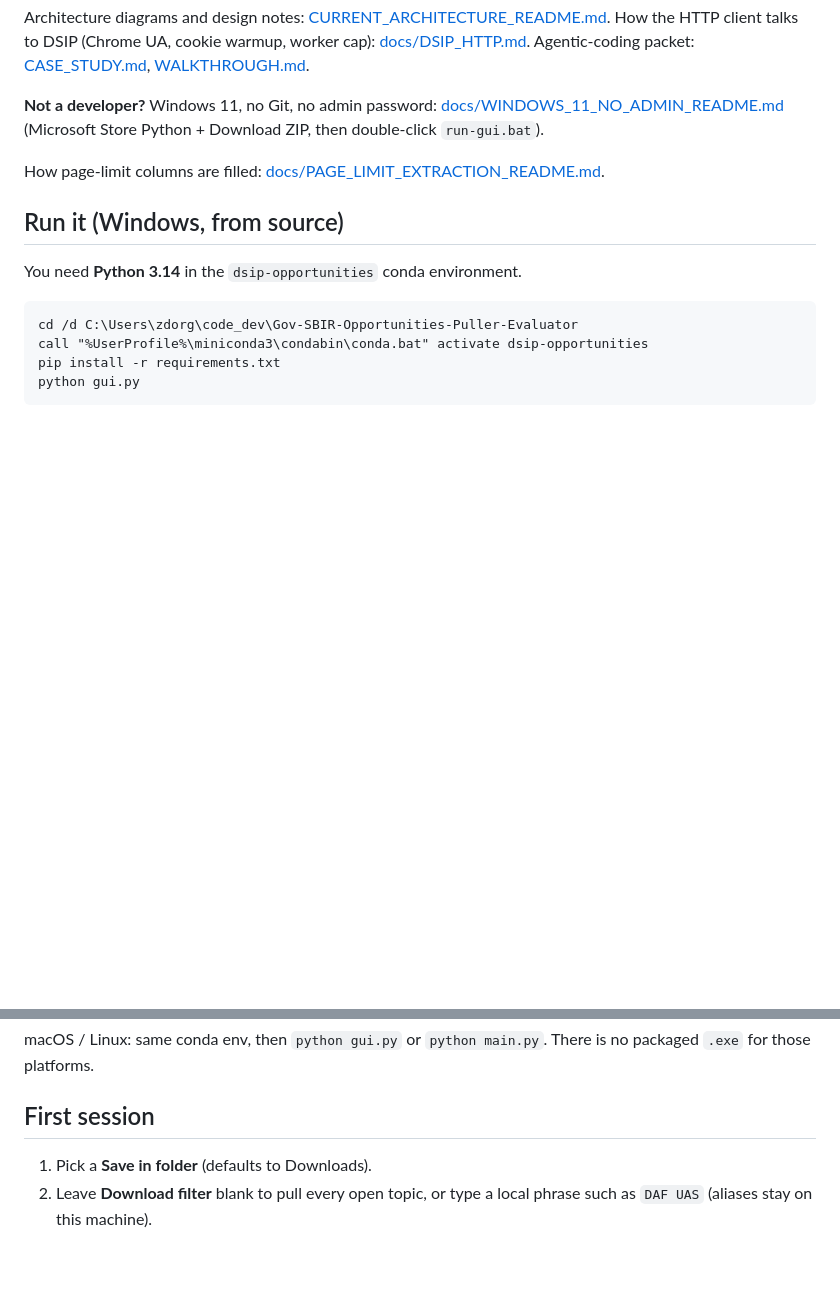
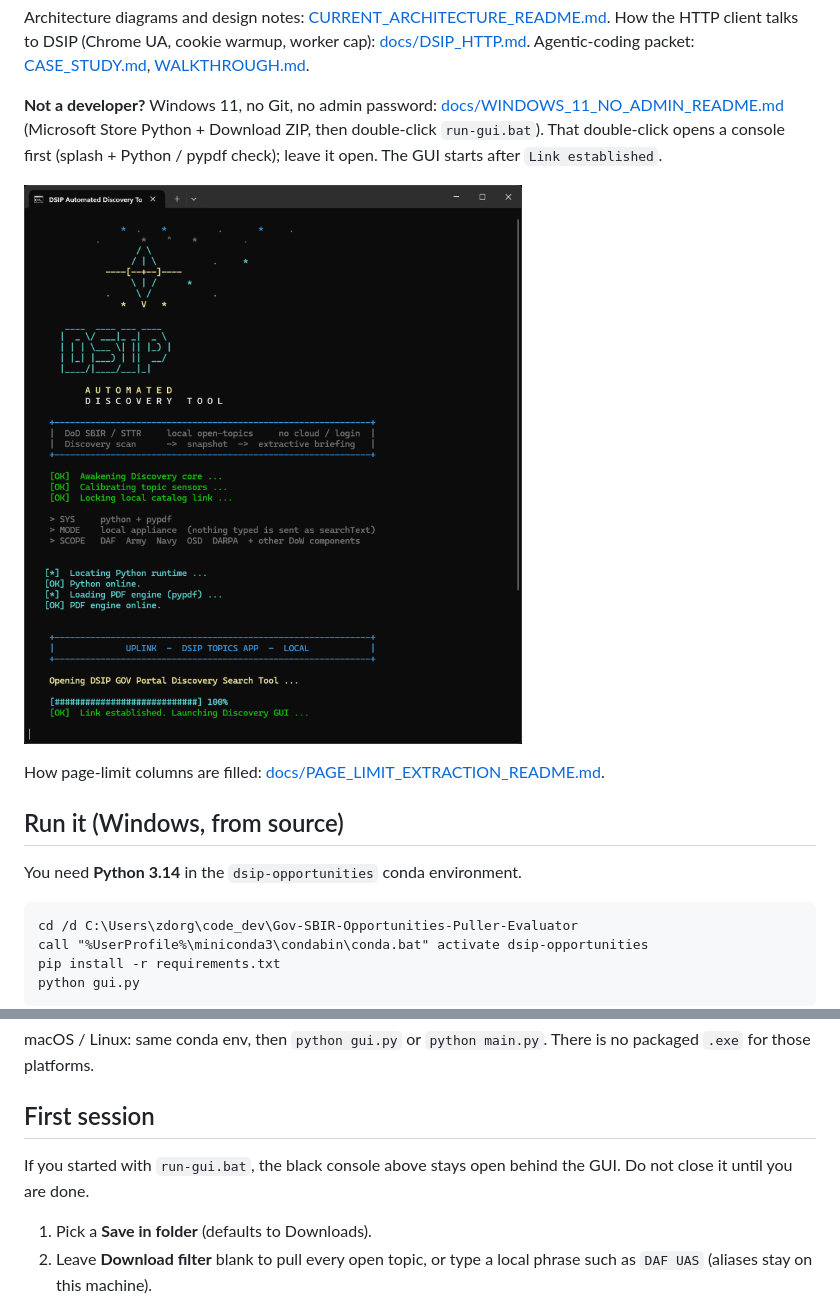
Before and after one commit to gzdor/Gov-SBIR-Opportunities-Puller-Evaluator, a Markdown page: README.md, 2 parts joined by grey strips. Rendered like a GitHub page; pictures changed too: docs/images/run-gui-terminal.png (added); blank space fills up the shorter version.

Commit message:
Show the run-gui.bat console splash in the README so first-run users know to leave that window open.
Co-authored-by: Cursor <cursoragent@cursor.com>

```diff
--- a/README.md
+++ b/README.md
@@ -19,6 +19,10 @@ Agentic-coding packet: [CASE_STUDY.md](CASE_STUDY.md),
 **Not a developer?** Windows 11, no Git, no admin password:
 [docs/WINDOWS_11_NO_ADMIN_README.md](docs/WINDOWS_11_NO_ADMIN_README.md)
 (Microsoft Store Python + Download ZIP, then double-click `run-gui.bat`).
+That double-click opens a console first (splash + Python / pypdf check);
+leave it open. The GUI starts after `Link established`.
+
+![Console that opens when you double-click run-gui.bat](docs/images/run-gui-terminal.png)
 
 How page-limit columns are filled:
 [docs/PAGE_LIMIT_EXTRACTION_README.md](docs/PAGE_LIMIT_EXTRACTION_README.md).
@@ -48,6 +52,9 @@ macOS / Linux: same conda env, then `python gui.py` or `python main.py`.
 There is no packaged `.exe` for those platforms.
 
 ## First session
+
+If you started with `run-gui.bat`, the black console above stays open behind
+the GUI. Do not close it until you are done.
 
 1. Pick a **Save in folder** (defaults to Downloads).
 2. Leave **Download filter** blank to pull every open topic, or type a local
```
